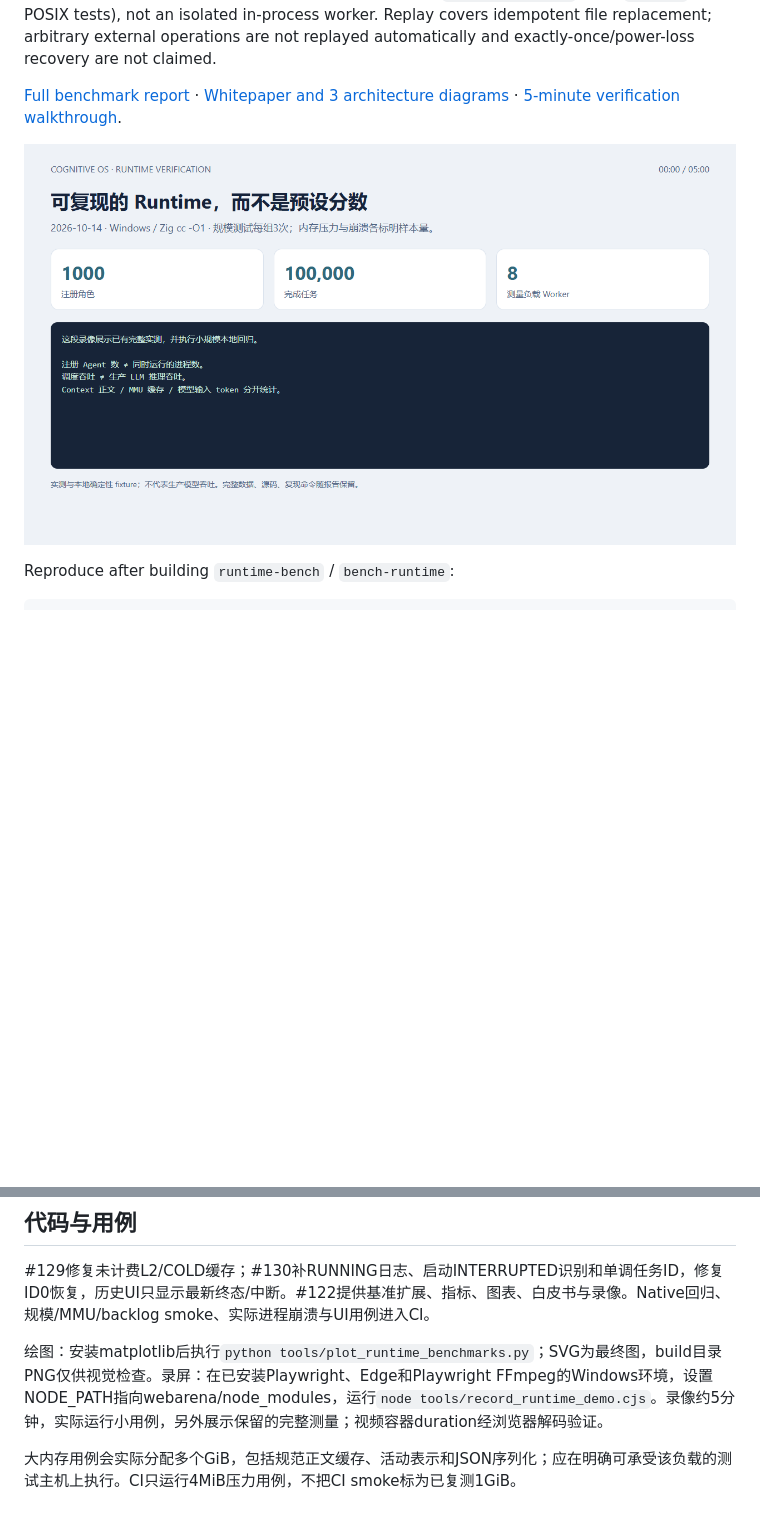
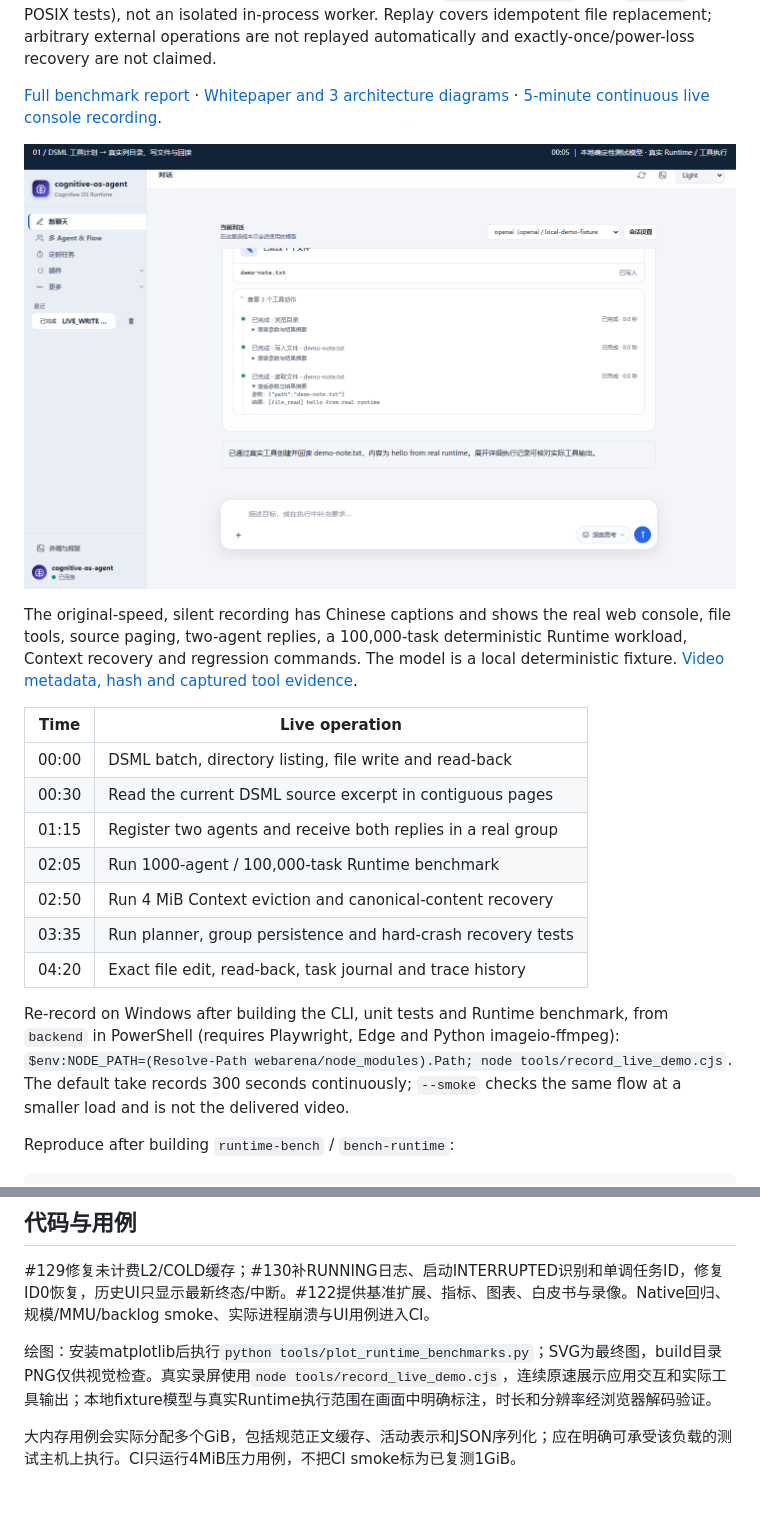
Before and after one commit to LeonQin-ai/cognitive-os-agent, a Markdown page: backend/docs/runtime-benchmark-expanded.md, 2 parts joined by grey strips. Rendered like a GitHub page; pictures changed too: backend/docs/runtime-demo-cover.png; blank space fills up the shorter version.

```diff
--- a/backend/docs/runtime-benchmark-expanded.md
+++ b/backend/docs/runtime-benchmark-expanded.md
@@ -67,9 +67,30 @@ replayed automatically and exactly-once/power-loss recovery are not claimed.
 
 [Full benchmark report](runtime-benchmark-expanded.md) ·
 [Whitepaper and 3 architecture diagrams](runtime-whitepaper.md) ·
-[5-minute verification walkthrough](runtime-demo-2026-10-14.webm).
+[5-minute continuous live console recording](runtime-demo.mp4).
 
-[![Runtime demo](runtime-demo-cover.png)](runtime-demo-2026-10-14.webm)
+[![Runtime demo](runtime-demo-cover.png)](runtime-demo.mp4)
+
+The original-speed, silent recording has Chinese captions and shows the real web
+console, file tools, source paging, two-agent replies, a 100,000-task deterministic
+Runtime workload, Context recovery and regression commands. The model is a local
+deterministic fixture. [Video metadata, hash and captured tool evidence](runtime-demo-evidence.json).
+
+| Time | Live operation |
+|---|---|
+| 00:00 | DSML batch, directory listing, file write and read-back |
+| 00:30 | Read the current DSML source excerpt in contiguous pages |
+| 01:15 | Register two agents and receive both replies in a real group |
+| 02:05 | Run 1000-agent / 100,000-task Runtime benchmark |
+| 02:50 | Run 4 MiB Context eviction and canonical-content recovery |
+| 03:35 | Run planner, group persistence and hard-crash recovery tests |
+| 04:20 | Exact file edit, read-back, task journal and trace history |
+
+Re-record on Windows after building the CLI, unit tests and Runtime benchmark,
+from `backend` in PowerShell (requires Playwright, Edge and Python imageio-ffmpeg):
+`$env:NODE_PATH=(Resolve-Path webarena/node_modules).Path; node tools/record_live_demo.cjs`.
+The default take records 300 seconds continuously;
+`--smoke` checks the same flow at a smaller load and is not the delivered video.
 
 Reproduce after building `runtime-bench` / `bench-runtime`:
 
@@ -106,6 +127,6 @@ per-task memory probe scheme and is retained as history, not a direct scaling co
 
 #129修复未计费L2/COLD缓存；#130补RUNNING日志、启动INTERRUPTED识别和单调任务ID，修复ID0恢复，历史UI只显示最新终态/中断。#122提供基准扩展、指标、图表、白皮书与录像。Native回归、规模/MMU/backlog smoke、实际进程崩溃与UI用例进入CI。
 
-绘图：安装matplotlib后执行`python tools/plot_runtime_benchmarks.py`；SVG为最终图，build目录PNG仅供视觉检查。录屏：在已安装Playwright、Edge和Playwright FFmpeg的Windows环境，设置NODE_PATH指向webarena/node_modules，运行`node tools/record_runtime_demo.cjs`。录像约5分钟，实际运行小用例，另外展示保留的完整测量；视频容器duration经浏览器解码验证。
+绘图：安装matplotlib后执行`python tools/plot_runtime_benchmarks.py`；SVG为最终图，build目录PNG仅供视觉检查。真实录屏使用`node tools/record_live_demo.cjs`，连续原速展示应用交互和实际工具输出；本地fixture模型与真实Runtime执行范围在画面中明确标注，时长和分辨率经浏览器解码验证。
 
 大内存用例会实际分配多个GiB，包括规范正文缓存、活动表示和JSON序列化；应在明确可承受该负载的测试主机上执行。CI只运行4MiB压力用例，不把CI smoke标为已复测1GiB。
```
Also changed, not shown: README.md (+7 -2 lines), README.zh-CN.md (+3 -1 lines), 7 other files.
